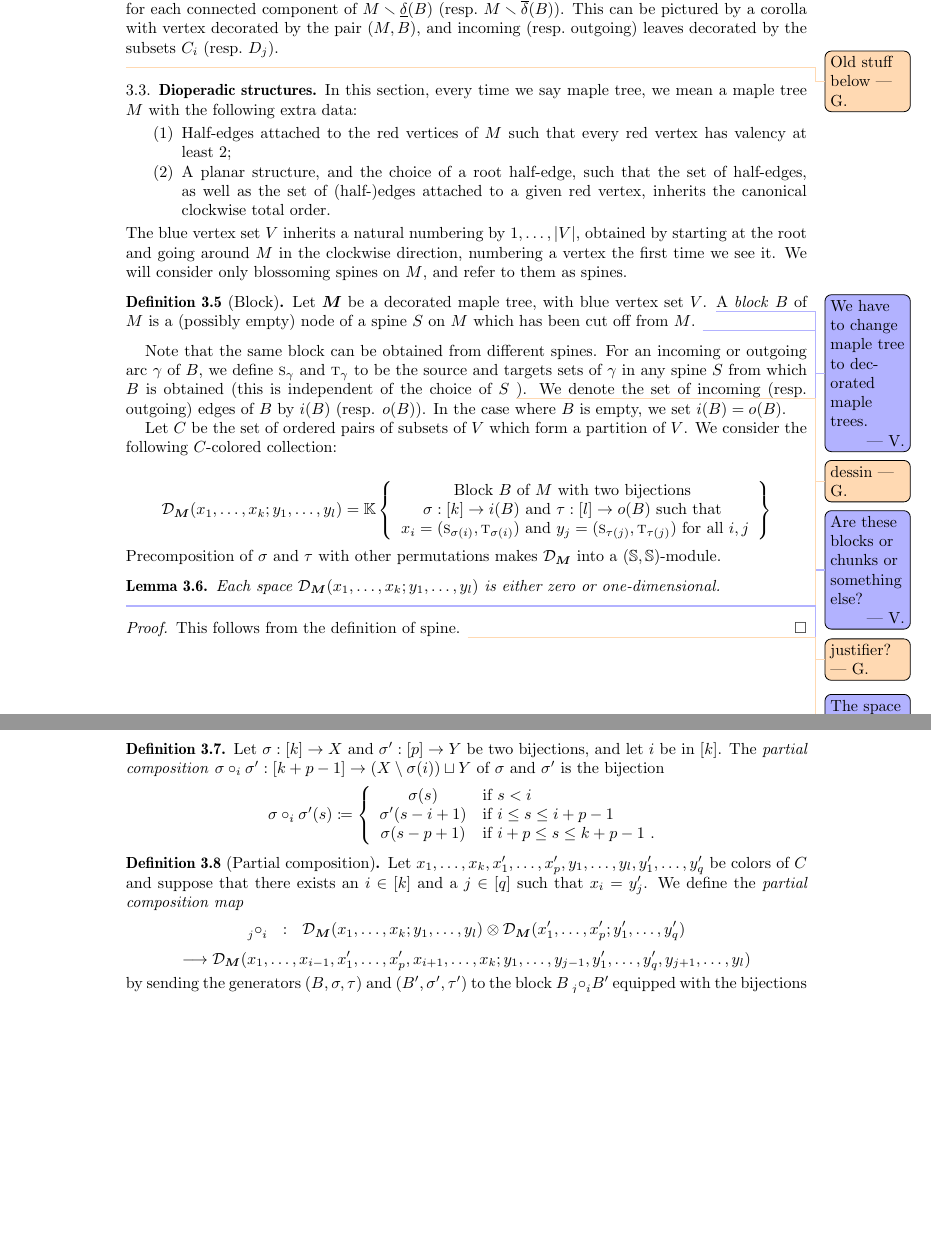
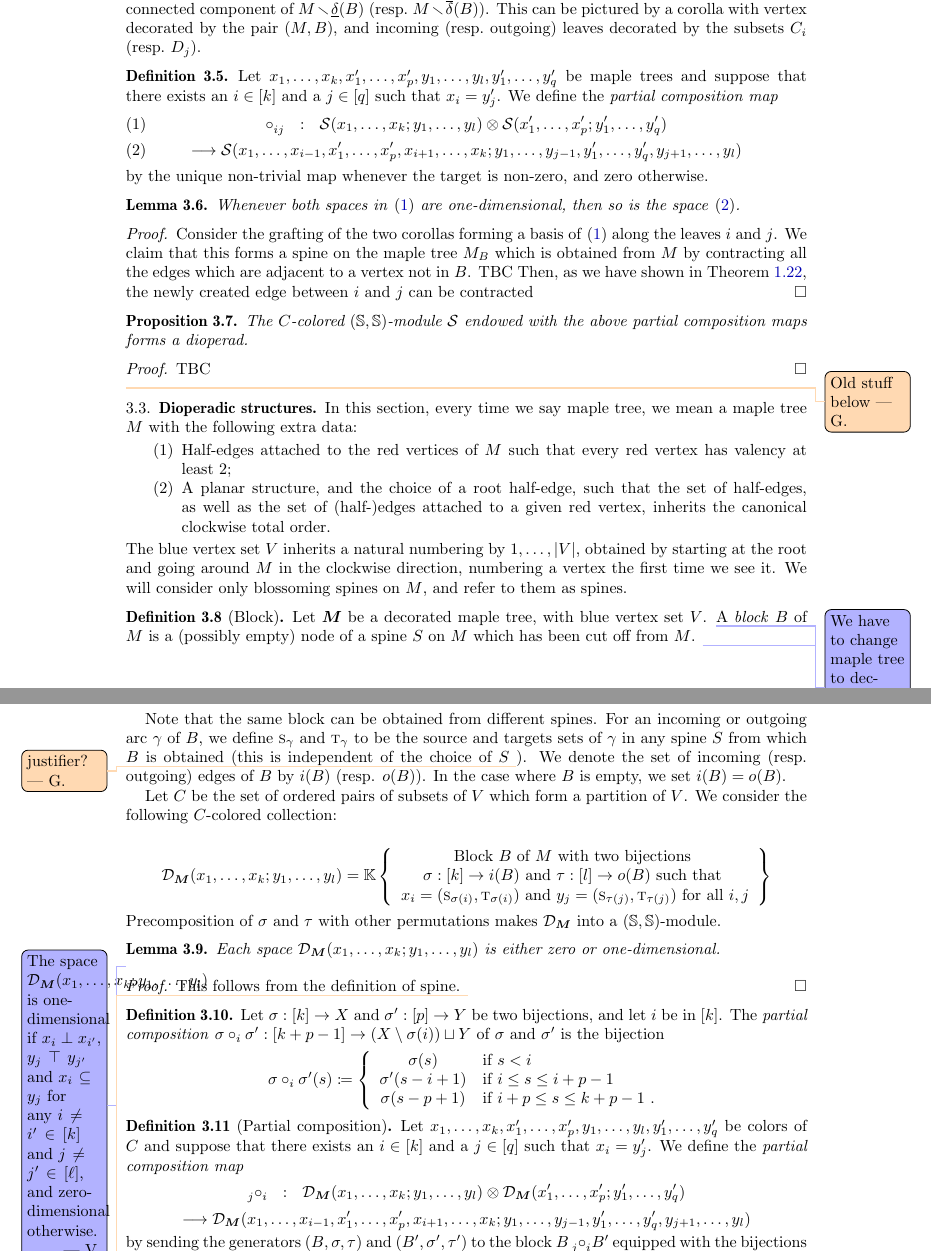
Before and after one commit to GuillaumeLaplante-Anfossi/blockgraph, a LaTeX paper (draft/blockgraph.tex): two parts of pages 27 and 28 of 31, joined at a grey line, cut so that both start at the same text, the shorter picture padded with empty space. Compiled offline with pdfLaTeX.

Commit message:
Further work, not sure it is well-defined yet

```diff
--- a/draft/blockgraph.tex
+++ b/draft/blockgraph.tex
@@ -221,6 +221,7 @@
 % ALGEBRA
 
 \newcommand{\dioperad}{\mathcal{D}} % dioperad
+\newcommand{\sdiop}{\mathcal{S}}
 
 %%%%%%%%%%%%%%%%%%%%%%%%%%%%%%%%%%%%%%
 
@@ -2818,30 +2819,40 @@ such that
 The symmetric groups $\mathbb{S}_k$ and $\mathbb{S}_l$ act by composition with $\sigma$ and $\tau$, respectively, making $\dioperad_{\decoratedMaple}$ into a $X$-colored $(\mathbb{S},\mathbb{S})$-module.
 
 \begin{remark}
-One can see that whenever the space $\dioperad_{\decoratedMaple}(x_1,\ldots,x_k;y_1,\ldots,y_l)$ is non-zero, it is one-dimensional, spanned by a generator corresponding to the following data: a maple tree $\Maple$ with a subset of blue vertices $B$, together with a choice of subset of blue vertices $C_i$ (resp.\ $D_j$) for each connected component of $\Maple \ssm \Down[B]$ (resp.\ $\Maple \ssm \Up[B]$).
+One can see that whenever the space $\sdiop(x_1,\ldots,x_k;y_1,\ldots,y_l)$ is non-zero, it is one-dimensional, spanned by a generator corresponding to the following data: a maple tree $\Maple$ with a subset of blue vertices $B$, together with a choice of subset of blue vertices $C_i$ (resp.\ $D_j$) for each connected component of $\Maple \ssm \Down[B]$ (resp.\ $\Maple \ssm \Up[B]$).
 This can be pictured by a corolla with vertex decorated by the pair $(\Maple,B)$, and incoming (resp.\ outgoing) leaves decorated by the subsets~$C_i$ (resp.\ $D_j$).
 \end{remark}
 
-% \begin{definition}%[Partial composition maps]
-% Let $x_1,\ldots,x_k,x_1',\ldots,x_p',y_1,\ldots,y_l,y_1',\ldots,y_q'$ be maple trees and suppose that there exists an $i \in [k]$ and a $j \in [q]$ such that $x_i=y_j'$.
-% We define the \emph{partial composition map}
-% \[
-% \prescript{}{j}{\circ}^{}_i \ \  : \ \
-% \dioperad_{\decoratedMaple}(x_1,\ldots,x_k;y_1,\ldots,y_l) \otimes \dioperad_{\decoratedMaple}(x_1',\ldots,x_p';y_1',\ldots,y_q')
-% \]
-% \[
-% \longrightarrow \dioperad_{\decoratedMaple}(x_1,\ldots,x_{i-1},x_1',\ldots,x_p',x_{i+1},\ldots,x_k;y_1,\ldots,y_{j-1},y_1',\ldots,y_q',y_{j+1},\ldots,y_l)
-% \]
-% on basis elements by sending the pairs $(\Maple,B)$ and $(\Maple',B')$ to the pair $(\Maple\cup \Maple',B\cup B')$.
-% \end{definition}
-
-% \begin{proposition}
-%   The $C$-colored $(\mathbb{S},\mathbb{S})$-module $\dioperad_{\decoratedMaple}$ endowed with the above partial composition maps forms a dioperad.
-% \end{proposition}
-
-% \begin{proof}
-%   TBC
-% \end{proof}
+\begin{definition}%[Partial composition maps]
+Let $x_1,\ldots,x_k,x_1',\ldots,x_p',y_1,\ldots,y_l,y_1',\ldots,y_q'$ be maple trees and suppose that there exists an $i \in [k]$ and a $j \in [q]$ such that $x_i=y_j'$.
+We define the \emph{partial composition map}
+\begin{gather}
+%\prescript{}{j}
+{\circ}^{}_{ij} \ \  : \ \
+\sdiop(x_1,\ldots,x_k;y_1,\ldots,y_l) \otimes \sdiop(x_1',\ldots,x_p';y_1',\ldots,y_q') \label{eq:source}\\
+\longrightarrow \sdiop(x_1,\ldots,x_{i-1},x_1',\ldots,x_p',x_{i+1},\ldots,x_k;y_1,\ldots,y_{j-1},y_1',\ldots,y_q',y_{j+1},\ldots,y_l) \label{eq:target}
+\end{gather}
+by the unique non-trivial map whenever the target is non-zero, and zero otherwise.
+\end{definition}
+
+\begin{lemma}
+  Whenever both spaces in~\eqref{eq:source} are one-dimensional, then so is the space~\eqref{eq:target}.
+\end{lemma}
+
+\begin{proof}
+  Consider the grafting of the two corollas forming a basis of~\eqref{eq:source} along the leaves~$i$ and~$j$.
+  We claim that this forms a spine on the maple tree $\Maple_B$ which is obtained from $\Maple$ by contracting all the edges which are adjacent to a vertex not in~$B$.
+  TBC
+  Then, as we have shown in \cref{prop:arccontraction}, the newly created edge between~$i$ and~$j$ can be contracted
+\end{proof}
+
+\begin{proposition}
+  The $C$-colored $(\mathbb{S},\mathbb{S})$-module $\sdiop$ endowed with the above partial composition maps forms a dioperad.
+\end{proposition}
+
+\begin{proof}
+  TBC
+\end{proof}
 
 %%%%%%%%%%%%%%%%%%%%%%%%%%%%%%%%%%%%%%%
 
```
Also changed, not shown: draft/blockgraph.tex (6 more changed lines).
